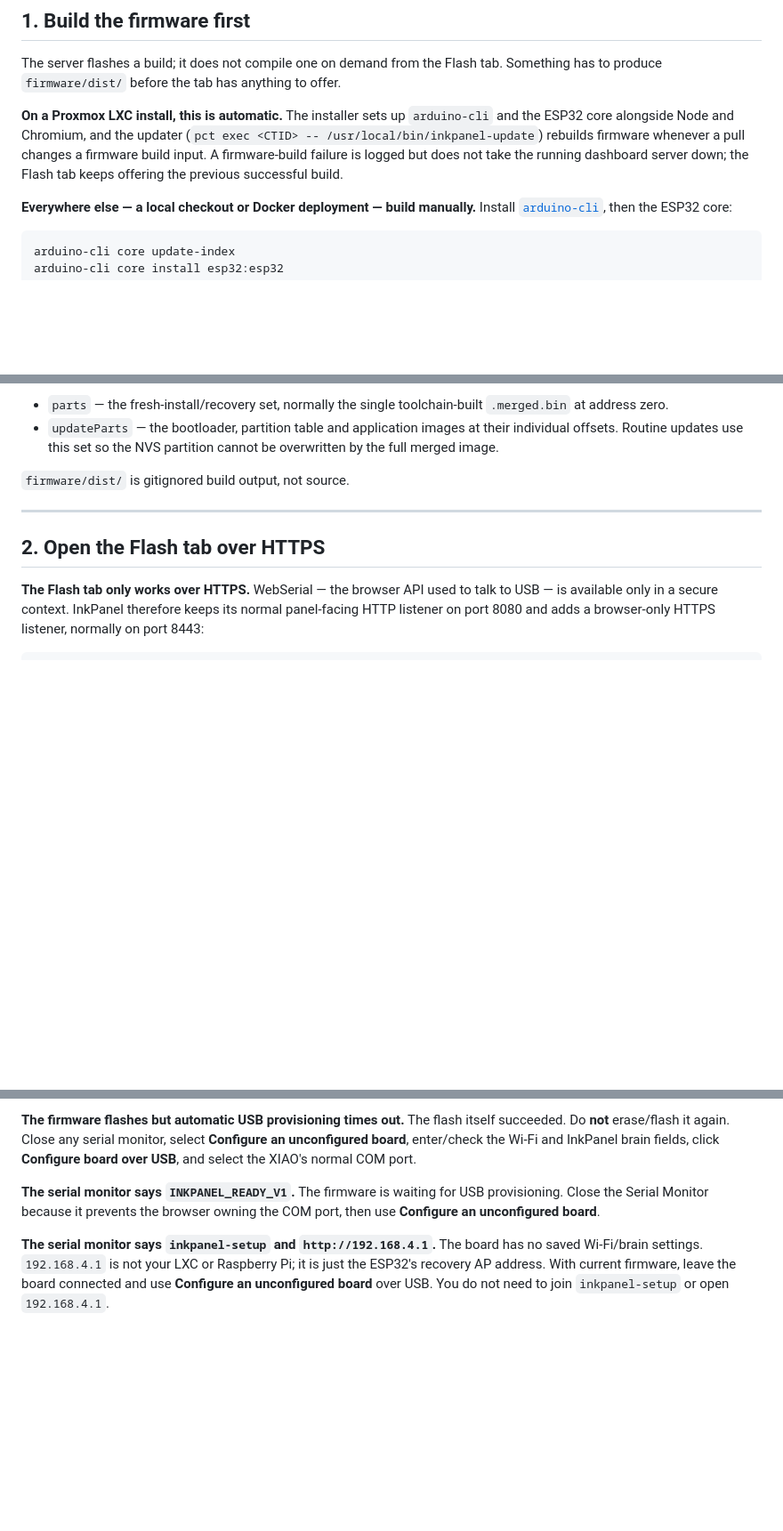
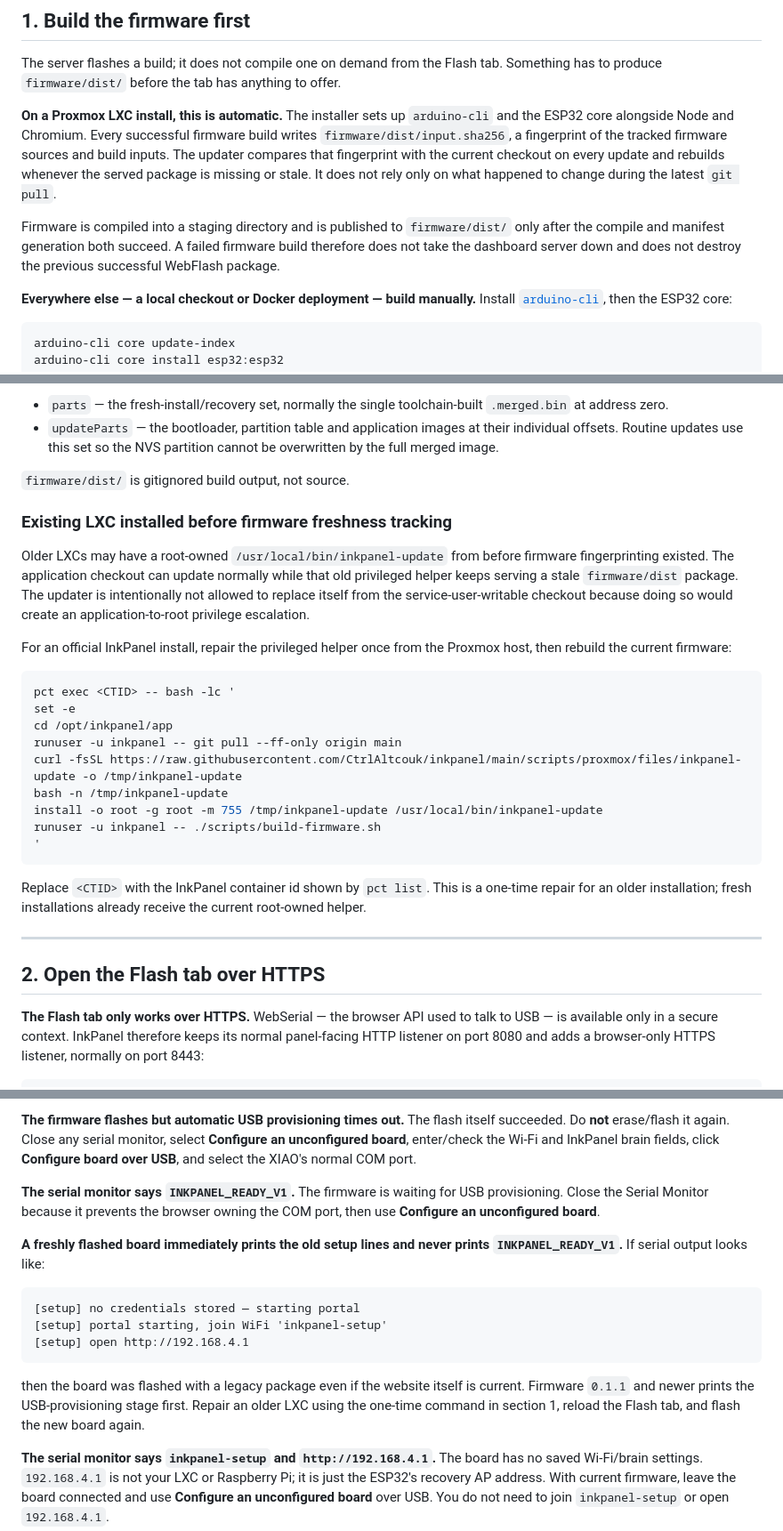
Before and after one commit to CtrlAltcouk/inkpanel, a Markdown page: docs/flashing.md, 3 parts joined by grey strips. Shown at 89% size. Rendered like a GitHub page; blank space fills up the shorter version.

Commit message:
docs: explain firmware freshness and legacy LXC repair

````diff
--- a/docs/flashing.md
+++ b/docs/flashing.md
@@ -27,11 +27,17 @@ tab. Something has to produce `firmware/dist/` before the tab has anything to
 offer.
 
 **On a Proxmox LXC install, this is automatic.** The installer sets up
-`arduino-cli` and the ESP32 core alongside Node and Chromium, and the updater
-(`pct exec <CTID> -- /usr/local/bin/inkpanel-update`) rebuilds firmware whenever
-a pull changes a firmware build input. A firmware-build failure is logged but
-does not take the running dashboard server down; the Flash tab keeps offering
-the previous successful build.
+`arduino-cli` and the ESP32 core alongside Node and Chromium. Every successful
+firmware build writes `firmware/dist/input.sha256`, a fingerprint of the tracked
+firmware sources and build inputs. The updater compares that fingerprint with
+the current checkout on every update and rebuilds whenever the served package
+is missing or stale. It does not rely only on what happened to change during
+the latest `git pull`.
+
+Firmware is compiled into a staging directory and is published to
+`firmware/dist/` only after the compile and manifest generation both succeed.
+A failed firmware build therefore does not take the dashboard server down and
+does not destroy the previous successful WebFlash package.
 
 **Everywhere else — a local checkout or Docker deployment — build manually.**
 Install [`arduino-cli`](https://arduino.github.io/arduino-cli/latest/installation/),
@@ -59,6 +65,34 @@ The build creates two logical image sets in `manifest.json`:
   cannot be overwritten by the full merged image.
 
 `firmware/dist/` is gitignored build output, not source.
+
+### Existing LXC installed before firmware freshness tracking
+
+Older LXCs may have a root-owned `/usr/local/bin/inkpanel-update` from before
+firmware fingerprinting existed. The application checkout can update normally
+while that old privileged helper keeps serving a stale `firmware/dist` package.
+The updater is intentionally not allowed to replace itself from the
+service-user-writable checkout because doing so would create an application-to-root
+privilege escalation.
+
+For an official InkPanel install, repair the privileged helper once from the
+Proxmox host, then rebuild the current firmware:
+
+```bash
+pct exec <CTID> -- bash -lc '
+set -e
+cd /opt/inkpanel/app
+runuser -u inkpanel -- git pull --ff-only origin main
+curl -fsSL https://raw.githubusercontent.com/CtrlAltcouk/inkpanel/main/scripts/proxmox/files/inkpanel-update -o /tmp/inkpanel-update
+bash -n /tmp/inkpanel-update
+install -o root -g root -m 755 /tmp/inkpanel-update /usr/local/bin/inkpanel-update
+runuser -u inkpanel -- ./scripts/build-firmware.sh
+'
+```
+
+Replace `<CTID>` with the InkPanel container id shown by `pct list`. This is a
+one-time repair for an older installation; fresh installations already receive
+the current root-owned helper.
 
 ---
 
@@ -207,6 +241,21 @@ The firmware is waiting for USB provisioning. Close the Serial Monitor because
 it prevents the browser owning the COM port, then use **Configure an
 unconfigured board**.
 
+**A freshly flashed board immediately prints the old setup lines and never
+prints `INKPANEL_READY_V1`.**
+If serial output looks like:
+
+```text
+[setup] no credentials stored — starting portal
+[setup] portal starting, join WiFi 'inkpanel-setup'
+[setup] open http://192.168.4.1
+```
+
+then the board was flashed with a legacy package even if the website itself is
+current. Firmware `0.1.1` and newer prints the USB-provisioning stage first.
+Repair an older LXC using the one-time command in section 1, reload the Flash
+tab, and flash the new board again.
+
 **The serial monitor says `inkpanel-setup` and `http://192.168.4.1`.**
 The board has no saved Wi-Fi/brain settings. `192.168.4.1` is not your LXC or
 Raspberry Pi; it is just the ESP32's recovery AP address. With current firmware,
````
